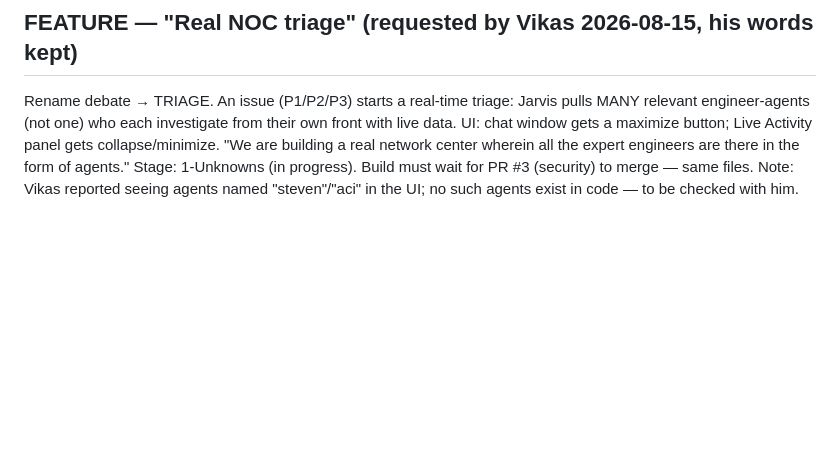
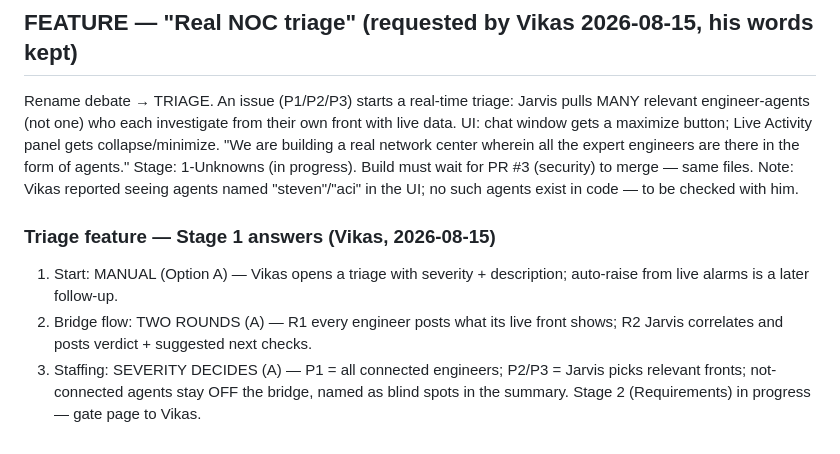
Before and after one commit to vikas53953/mission-control, a Markdown page: PIPELINE.md, the part around the change. Drawn GitHub-style; blank space fills up the shorter version.

Commit message:
Record triage Stage 1 answers
Co-Authored-By: Claude Fable 5 <noreply@anthropic.com>

```diff
--- a/PIPELINE.md
+++ b/PIPELINE.md
@@ -189,3 +189,13 @@ wherein all the expert engineers are there in the form of agents."
 Stage: 1-Unknowns (in progress). Build must wait for PR #3 (security) to merge
 — same files. Note: Vikas reported seeing agents named "steven"/"aci" in the
 UI; no such agents exist in code — to be checked with him.
+
+### Triage feature — Stage 1 answers (Vikas, 2026-08-15)
+1. Start: MANUAL (Option A) — Vikas opens a triage with severity + description;
+   auto-raise from live alarms is a later follow-up.
+2. Bridge flow: TWO ROUNDS (A) — R1 every engineer posts what its live front
+   shows; R2 Jarvis correlates and posts verdict + suggested next checks.
+3. Staffing: SEVERITY DECIDES (A) — P1 = all connected engineers; P2/P3 =
+   Jarvis picks relevant fronts; not-connected agents stay OFF the bridge,
+   named as blind spots in the summary.
+Stage 2 (Requirements) in progress — gate page to Vikas.
```
